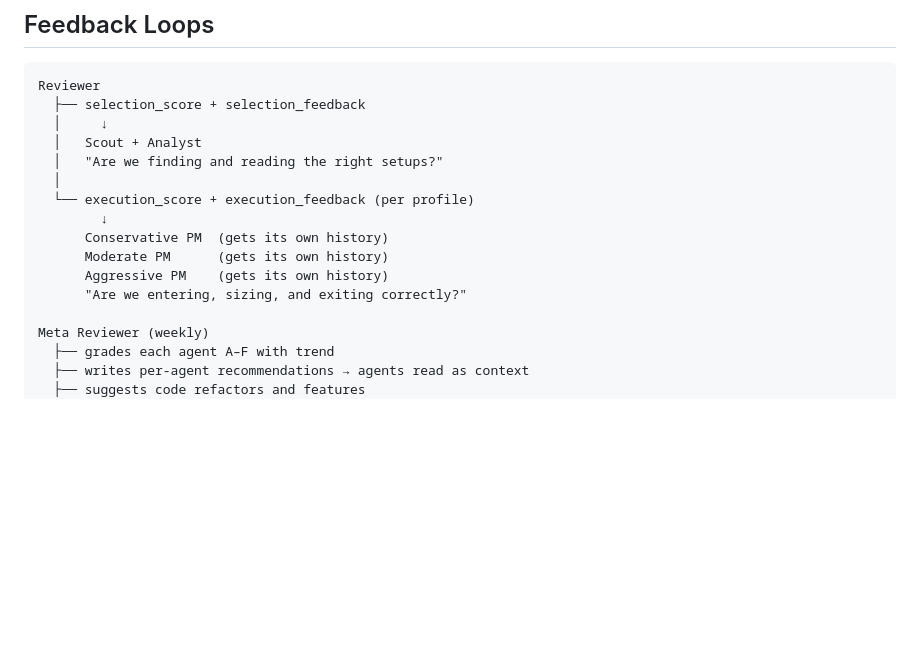
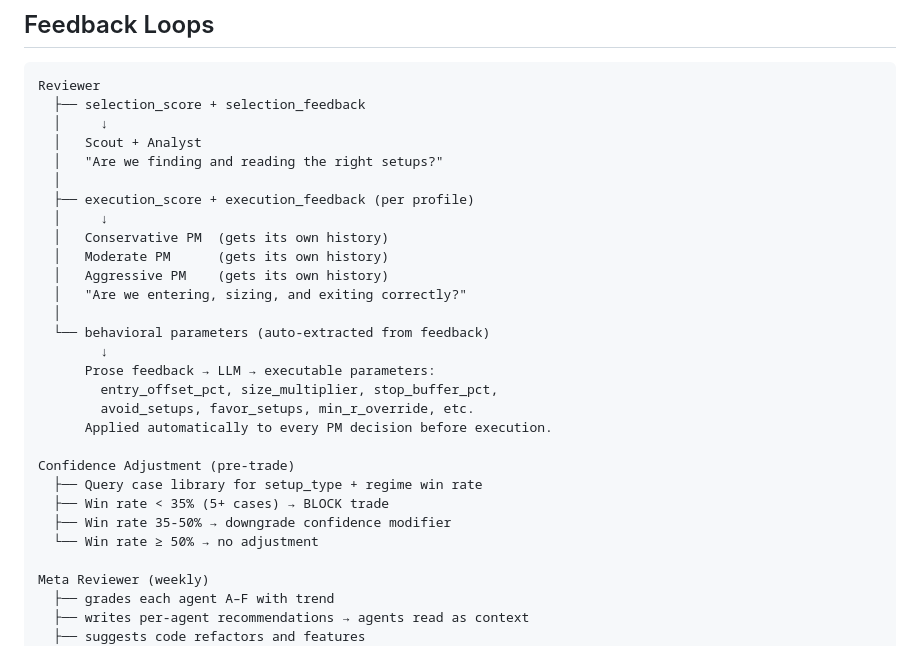
Before and after one commit to blaine84/paper-trader, a Markdown page: USER_GUIDE.md, the part around one of its changes. Drawn GitHub-style; blank space fills up the shorter version.

```diff
--- a/USER_GUIDE.md
+++ b/USER_GUIDE.md
@@ -274,12 +274,25 @@ Reviewer
   │   Scout + Analyst
   │   "Are we finding and reading the right setups?"
   │
-  └── execution_score + execution_feedback (per profile)
+  ├── execution_score + execution_feedback (per profile)
+  │     ↓
+  │   Conservative PM  (gets its own history)
+  │   Moderate PM      (gets its own history)
+  │   Aggressive PM    (gets its own history)
+  │   "Are we entering, sizing, and exiting correctly?"
+  │
+  └── behavioral parameters (auto-extracted from feedback)
         ↓
-      Conservative PM  (gets its own history)
-      Moderate PM      (gets its own history)
-      Aggressive PM    (gets its own history)
-      "Are we entering, sizing, and exiting correctly?"
+      Prose feedback → LLM → executable parameters:
+        entry_offset_pct, size_multiplier, stop_buffer_pct,
+        avoid_setups, favor_setups, min_r_override, etc.
+      Applied automatically to every PM decision before execution.
+
+Confidence Adjustment (pre-trade)
+  ├── Query case library for setup_type + regime win rate
+  ├── Win rate < 35% (5+ cases) → BLOCK trade
+  ├── Win rate 35-50% → downgrade confidence modifier
+  └── Win rate ≥ 50% → no adjustment
 
 Meta Reviewer (weekly)
   ├── grades each agent A–F with trend
```
Also changed, not shown: other parts of USER_GUIDE.md (+85 -22 lines).
